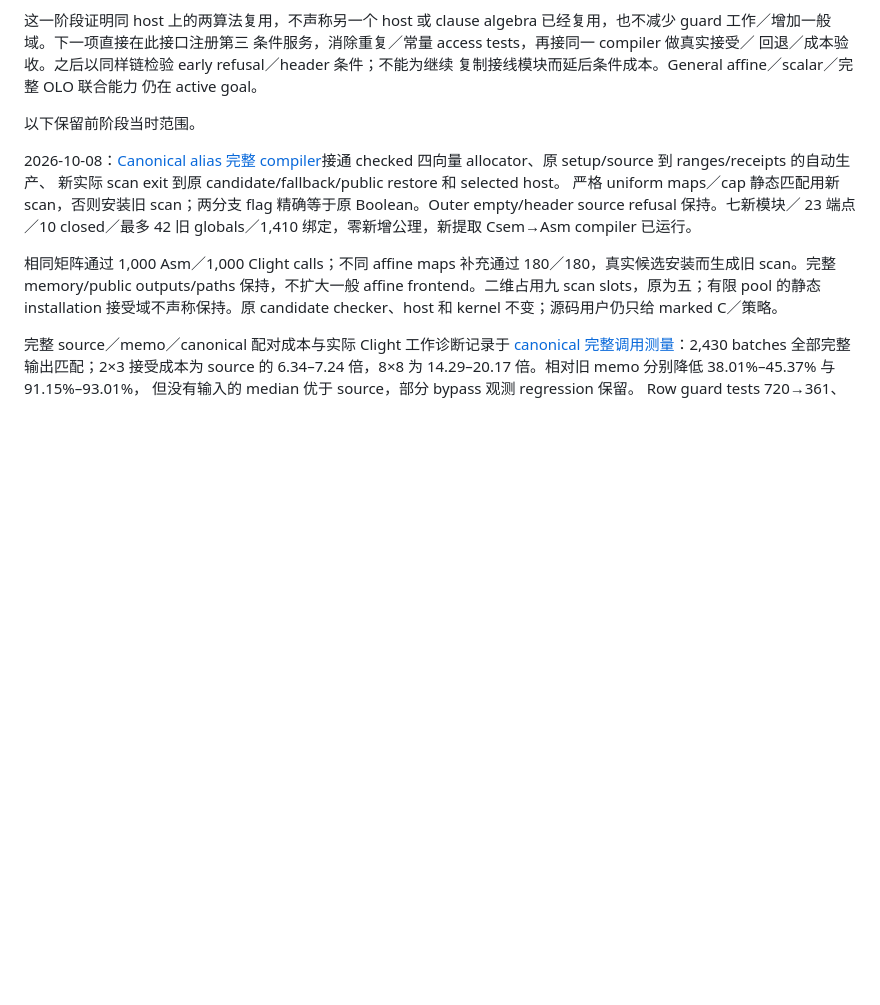
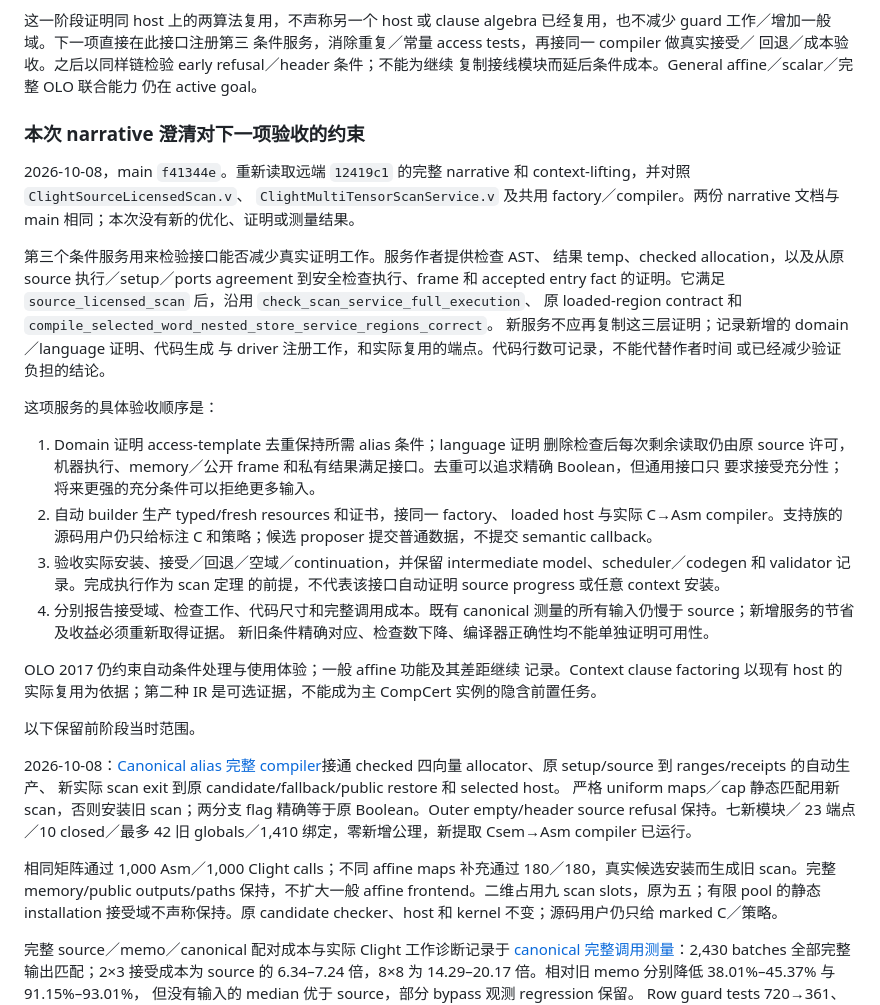
Before and after one commit to Hughshine/GuardCert, a Markdown page: docs/current-work-plan.md, the part around the change. Rendered like a GitHub page; blank space fills up the shorter version.

Commit message:
Clarify narrative obligations for the next scan service

```diff
--- a/docs/current-work-plan.md
+++ b/docs/current-work-plan.md
@@ -49,6 +49,42 @@ checks。普通 source/candidate proposals 与已证明 service implementations
 回退／成本验收。之后以同样链检验 early refusal／header 条件；不能为继续
 复制接线模块而延后条件成本。General affine／scalar／完整 OLO 联合能力
 仍在 active goal。
+
+### 本次 narrative 澄清对下一项验收的约束
+
+2026-10-08，main `f41344e`。重新读取远端 `12419c1` 的完整 narrative 和
+context-lifting，并对照 `ClightSourceLicensedScan.v`、
+`ClightMultiTensorScanService.v` 及共用 factory／compiler。两份 narrative
+文档与 main 相同；本次没有新的优化、证明或测量结果。
+
+第三个条件服务用来检验接口能否减少真实证明工作。服务作者提供检查 AST、
+结果 temp、checked allocation，以及从原 source 执行／setup／ports agreement
+到安全检查执行、frame 和 accepted entry fact 的证明。它满足
+`source_licensed_scan` 后，沿用 `check_scan_service_full_execution`、
+原 loaded-region contract 和 `compile_selected_word_nested_store_service_regions_correct`。
+新服务不应再复制这三层证明；记录新增的 domain／language 证明、代码生成
+与 driver 注册工作，和实际复用的端点。代码行数可记录，不能代替作者时间
+或已经减少验证负担的结论。
+
+这项服务的具体验收顺序是：
+
+1. Domain 证明 access-template 去重保持所需 alias 条件；language 证明
+   删除检查后每次剩余读取仍由原 source 许可，机器执行、memory／公开
+   frame 和私有结果满足接口。去重可以追求精确 Boolean，但通用接口只
+   要求接受充分性；将来更强的充分条件可以拒绝更多输入。
+2. 自动 builder 生产 typed/fresh resources 和证书，接同一 factory、
+   loaded host 与实际 C→Asm compiler。支持族的源码用户仍只给标注 C
+   和策略；候选 proposer 提交普通数据，不提交 semantic callback。
+3. 验收实际安装、接受／回退／空域／continuation，并保留 intermediate
+   model、scheduler／codegen 和 validator 记录。完成执行作为 scan 定理
+   的前提，不代表该接口自动证明 source progress 或任意 context 安装。
+4. 分别报告接受域、检查工作、代码尺寸和完整调用成本。既有 canonical
+   测量的所有输入仍慢于 source；新增服务的节省及收益必须重新取得证据。
+   新旧条件精确对应、检查数下降、编译器正确性均不能单独证明可用性。
+
+OLO 2017 仍约束自动条件处理与使用体验；一般 affine 功能及其差距继续
+记录。Context clause factoring 以现有 host 的实际复用为依据；第二种 IR
+是可选证据，不能成为主 CompCert 实例的隐含前置任务。
 
 以下保留前阶段当时范围。
 
```
Also changed, not shown: docs/framework-responsibilities.md (+9 -0 lines).
